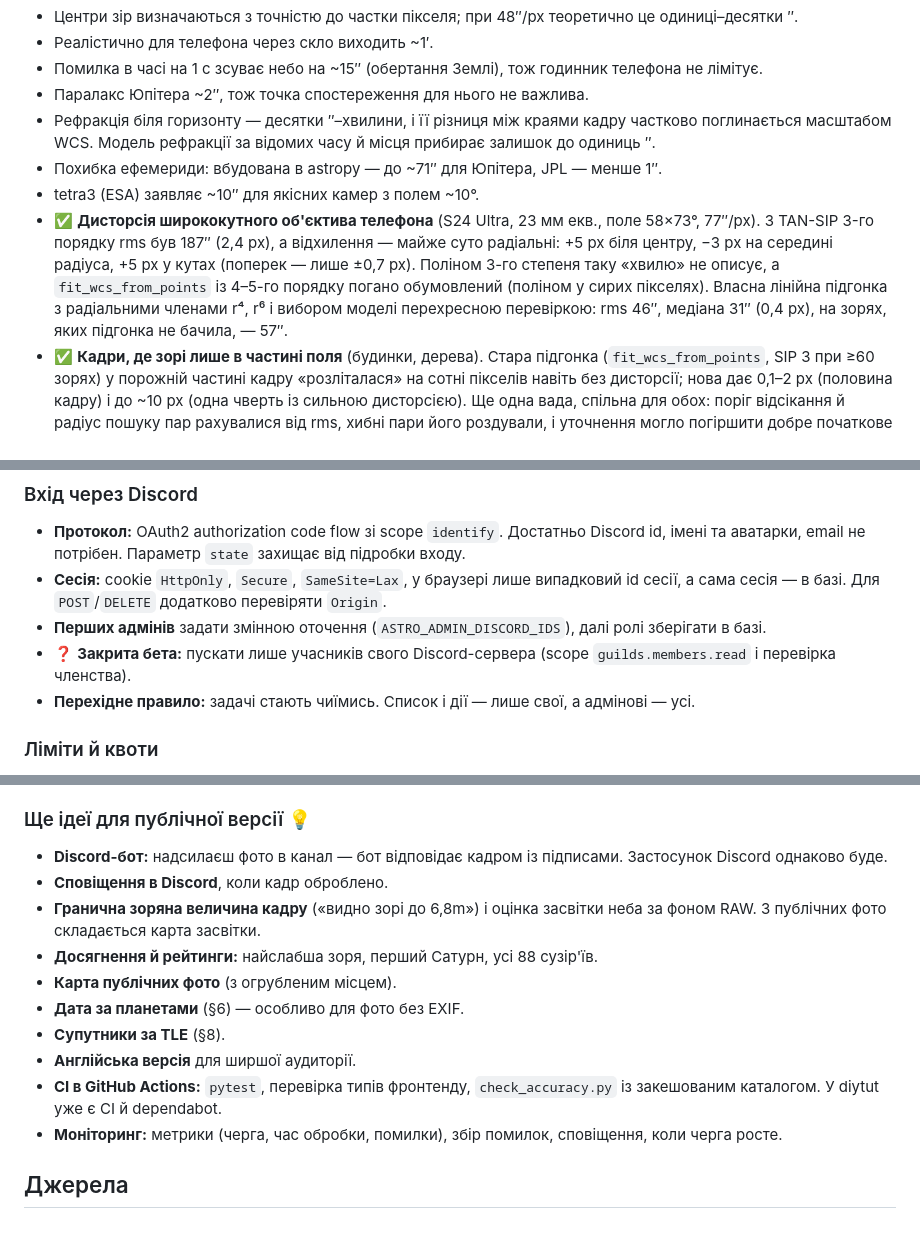
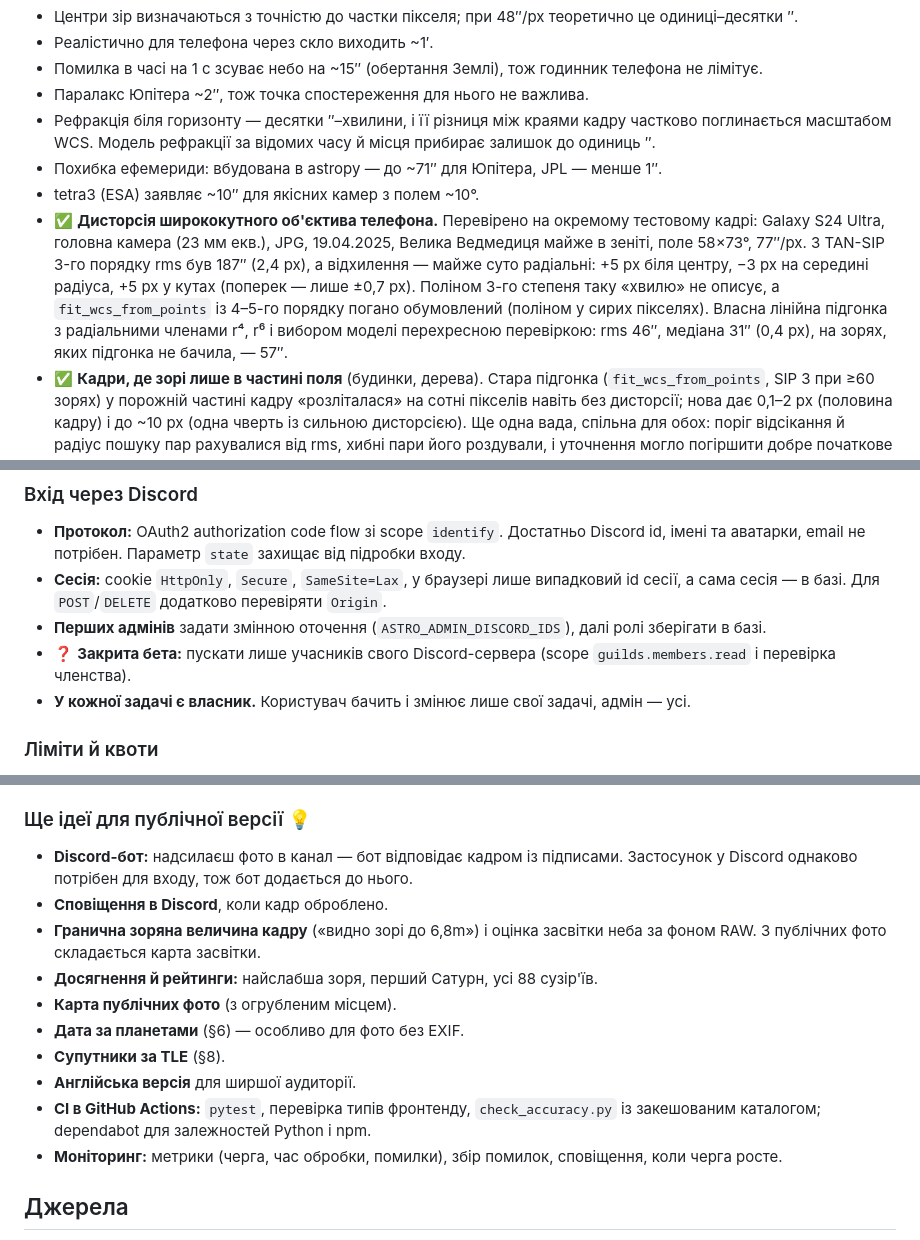
Before and after one commit to oleh-devlab/sky-label, a Markdown page: IDEAS.md, 3 parts joined by grey strips. Rendered like a GitHub page.

```diff
--- a/IDEAS.md
+++ b/IDEAS.md
@@ -158,7 +158,7 @@ docker run -p 127.0.0.1:8080:8080 -v ./data:/data astro-search
 - Рефракція біля горизонту — десятки ″–хвилини, і її різниця між краями кадру частково поглинається масштабом WCS. Модель рефракції за відомих часу й місця прибирає залишок до одиниць ″.
 - Похибка ефемериди: вбудована в astropy — до ~71″ для Юпітера, JPL — менше 1″.
 - tetra3 (ESA) заявляє ~10″ для якісних камер з полем ~10°.
-- ✅ **Дисторсія ширококутного об'єктива телефона** (S24 Ultra, 23 мм екв., поле 58×73°, 77″/px). З TAN-SIP 3-го порядку rms був 187″ (2,4 px), а відхилення — майже суто радіальні: +5 px біля центру, −3 px на середині радіуса, +5 px у кутах (поперек — лише ±0,7 px). Поліном 3-го степеня таку «хвилю» не описує, а `fit_wcs_from_points` із 4–5-го порядку погано обумовлений (поліном у сирих пікселях). Власна лінійна підгонка з радіальними членами r⁴, r⁶ і вибором моделі перехресною перевіркою: rms 46″, медіана 31″ (0,4 px), на зорях, яких підгонка не бачила, — 57″.
+- ✅ **Дисторсія ширококутного об'єктива телефона.** Перевірено на окремому тестовому кадрі: Galaxy S24 Ultra, головна камера (23 мм екв.), JPG, 19.04.2025, Велика Ведмедиця майже в зеніті, поле 58×73°, 77″/px. З TAN-SIP 3-го порядку rms був 187″ (2,4 px), а відхилення — майже суто радіальні: +5 px біля центру, −3 px на середині радіуса, +5 px у кутах (поперек — лише ±0,7 px). Поліном 3-го степеня таку «хвилю» не описує, а `fit_wcs_from_points` із 4–5-го порядку погано обумовлений (поліном у сирих пікселях). Власна лінійна підгонка з радіальними членами r⁴, r⁶ і вибором моделі перехресною перевіркою: rms 46″, медіана 31″ (0,4 px), на зорях, яких підгонка не бачила, — 57″.
 - ✅ **Кадри, де зорі лише в частині поля** (будинки, дерева). Стара підгонка (`fit_wcs_from_points`, SIP 3 при ≥60 зорях) у порожній частині кадру «розліталася» на сотні пікселів навіть без дисторсії; нова дає 0,1–2 px (половина кадру) і до ~10 px (одна чверть із сильною дисторсією). Ще одна вада, спільна для обох: поріг відсікання й радіус пошуку пар рахувалися від rms, хибні пари його роздували, і уточнення могло погіршити добре початкове наближення (вузьке поле, половина кадру: 0,7 px → 11 px). Тепер σ оцінюється за медіаною, а радіус не росте. Перевірка — `scripts/check_accuracy.py`.
 - ❓ **tetra3rs на обрізаних JPEG із телефона** не розв'язує вирізки з кутів кадру (і стара, і нова версія): потоки зір на JPEG «сплющені» (найяскравіша точка лише вдвічі яскравіша за 400-ту), тож 80 найяскравіших точок — не обов'язково найяскравіші зорі.
 
@@ -203,7 +203,7 @@ docker run -p 127.0.0.1:8080:8080 -v ./data:/data astro-search
 - **Сесія:** cookie `HttpOnly`, `Secure`, `SameSite=Lax`, у браузері лише випадковий id сесії, а сама сесія — в базі. Для `POST`/`DELETE` додатково перевіряти `Origin`.
 - **Перших адмінів** задати змінною оточення (`ASTRO_ADMIN_DISCORD_IDS`), далі ролі зберігати в базі.
 - ❓ **Закрита бета:** пускати лише учасників свого Discord-сервера (scope `guilds.members.read` і перевірка членства).
-- **Перехідне правило:** задачі стають чиїмись. Список і дії — лише свої, а адмінові — усі.
+- **У кожної задачі є власник.** Користувач бачить і змінює лише свої задачі, адмін — усі.
 
 ### Ліміти й квоти
 
@@ -302,7 +301,7 @@ Cloudflare за замовчуванням кешує лише файли зі
 
 ### Ще ідеї для публічної версії 💡
 
-- **Discord-бот:** надсилаєш фото в канал — бот відповідає кадром із підписами. Застосунок Discord однаково буде.
+- **Discord-бот:** надсилаєш фото в канал — бот відповідає кадром із підписами. Застосунок у Discord однаково потрібен для входу, тож бот додається до нього.
 - **Сповіщення в Discord**, коли кадр оброблено.
 - **Гранична зоряна величина кадру** («видно зорі до 6,8m») і оцінка засвітки неба за фоном RAW. З публічних фото складається карта засвітки.
 - **Досягнення й рейтинги:** найслабша зоря, перший Сатурн, усі 88 сузір'їв.
@@ -310,7 +309,7 @@ Cloudflare за замовчуванням кешує лише файли зі
 - **Дата за планетами** (§6) — особливо для фото без EXIF.
 - **Супутники за TLE** (§8).
 - **Англійська версія** для ширшої аудиторії.
-- **CI в GitHub Actions:** `pytest`, перевірка типів фронтенду, `check_accuracy.py` із закешованим каталогом. У diytut уже є CI й dependabot.
+- **CI в GitHub Actions:** `pytest`, перевірка типів фронтенду, `check_accuracy.py` із закешованим каталогом; dependabot для залежностей Python і npm.
 - **Моніторинг:** метрики (черга, час обробки, помилки), збір помилок, сповіщення, коли черга росте.
 
 ## Джерела
```
Also changed, not shown: other parts of IDEAS.md (+11 -12 lines), CLAUDE.md (+4 -2 lines).
